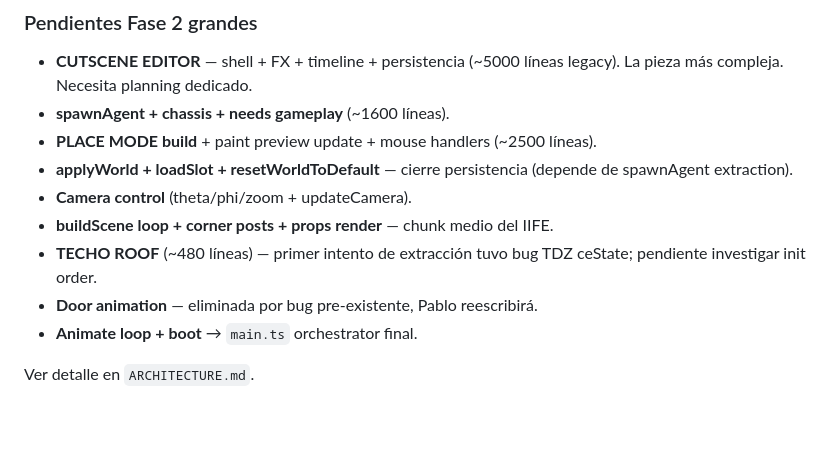
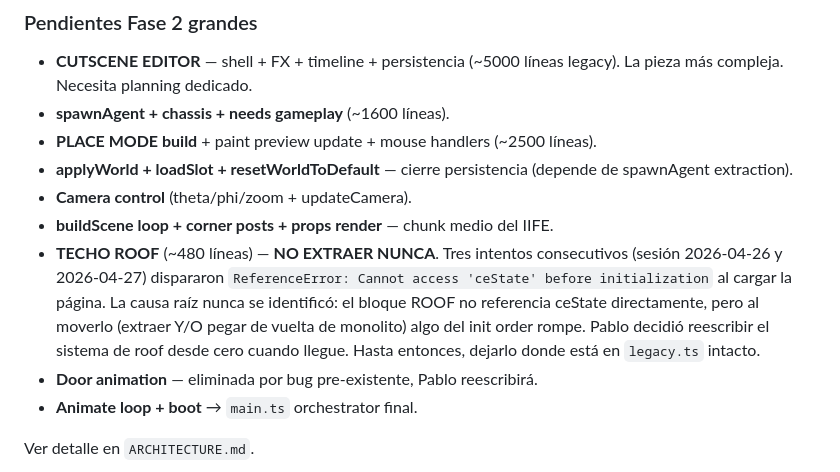
Before and after one commit to wallava/Coto-Wild-Engine, a Markdown page: docs/ROADMAP.md, the part around the change. Drawn GitHub-style; blank space fills up the shorter version.

Commit message:
Docs: prohibir extracción de ROOF (TECHO) — bug TDZ ceState recurrente
Tres intentos consecutivos de extraer el bloque ROOF a engine/roof.ts
(sesiones 2026-04-26 + 2026-04-27) dispararon "Cannot access 'ceState'
before initialization" al cargar. La causa raíz nunca se identificó:
- El bloque NO referencia ceState directamente.
- Mover el bloque (extracción) o devolverlo del monolito (intento de
  restaurar) ambos rompen el init order de alguna forma.
- Brace balance OK + tsc limpio en todos los intentos.

Decisión: Pablo reescribirá el sistema de roof desde cero cuando llegue.
Hasta entonces, dejar el bloque en legacy.ts intacto.

Co-Authored-By: Claude Opus 4.7 (1M context) <noreply@anthropic.com>

```diff
--- a/docs/ROADMAP.md
+++ b/docs/ROADMAP.md
@@ -35,8 +35,14 @@ Sin esto, todo lo demás está en pausa.
   (depende de spawnAgent extraction).
 - **Camera control** (theta/phi/zoom + updateCamera).
 - **buildScene loop + corner posts + props render** — chunk medio del IIFE.
-- **TECHO ROOF** (~480 líneas) — primer intento de extracción tuvo bug
-  TDZ ceState; pendiente investigar init order.
+- **TECHO ROOF** (~480 líneas) — **NO EXTRAER NUNCA**. Tres intentos
+  consecutivos (sesión 2026-04-26 y 2026-04-27) dispararon
+  `ReferenceError: Cannot access 'ceState' before initialization` al
+  cargar la página. La causa raíz nunca se identificó: el bloque ROOF
+  no referencia ceState directamente, pero al moverlo (extraer Y/O
+  pegar de vuelta de monolito) algo del init order rompe. Pablo
+  decidió reescribir el sistema de roof desde cero cuando llegue. Hasta
+  entonces, dejarlo donde está en `legacy.ts` intacto.
 - **Door animation** — eliminada por bug pre-existente, Pablo reescribirá.
 - **Animate loop + boot** → `main.ts` orchestrator final.
 
```
